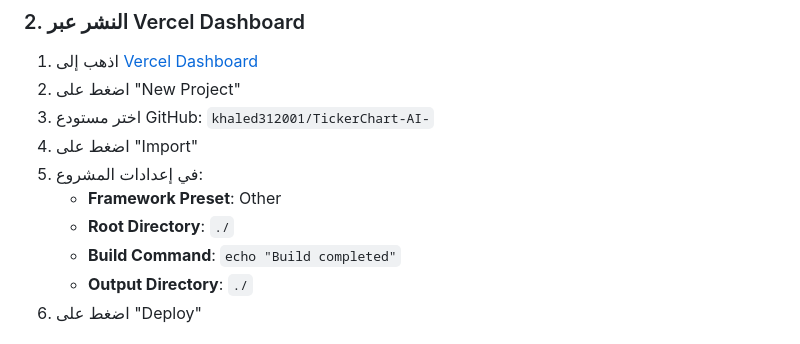
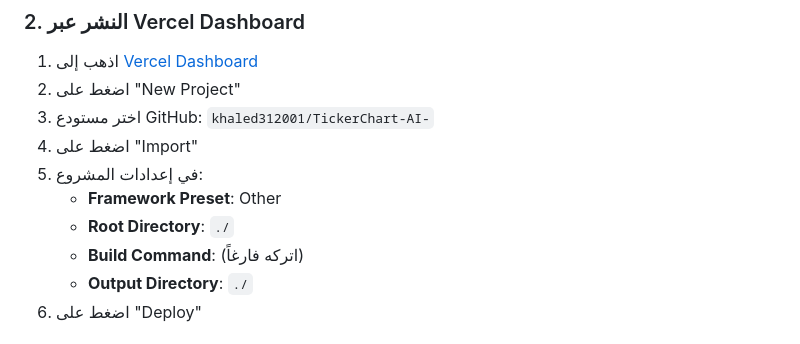
Before and after one commit to khaled312001/TickerChart-AI-, a Markdown page: DEPLOYMENT.md, the part around the change. GitHub-like rendering.

Commit message:
Update deployment instructions in DEPLOYMENT.md to specify leaving the Build Command field empty for clarity.

```diff
--- a/DEPLOYMENT.md
+++ b/DEPLOYMENT.md
@@ -19,7 +19,7 @@
 5. في إعدادات المشروع:
    - **Framework Preset**: Other
    - **Root Directory**: `./`
-   - **Build Command**: `echo "Build completed"`
+   - **Build Command**: (اتركه فارغاً)
    - **Output Directory**: `./`
 6. اضغط على "Deploy"
 
```
